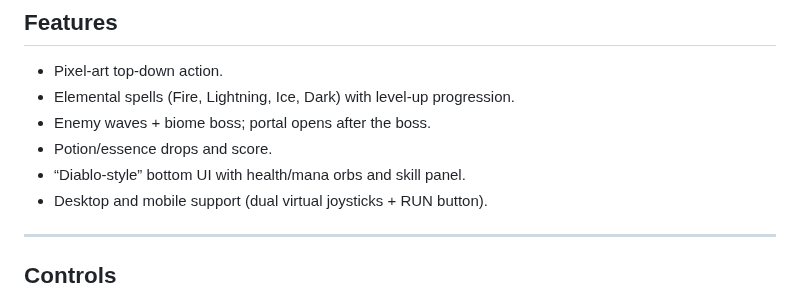
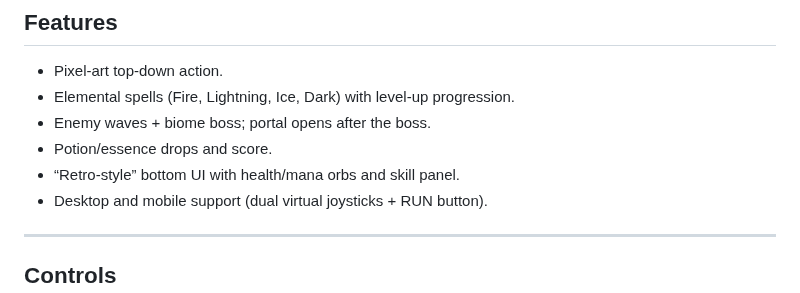
Before and after one commit to Aliencryptodev/Anomage-Survival, a Markdown page: README.md, the part around the change. Rendered like a GitHub page.

```diff
--- a/README.md
+++ b/README.md
@@ -12,7 +12,7 @@ Top-down arcade survivor with a retro look and elemental spells. Move, dodge, wi
 - Elemental spells (Fire, Lightning, Ice, Dark) with level-up progression.
 - Enemy waves + biome boss; portal opens after the boss.
 - Potion/essence drops and score.
-- “Diablo-style” bottom UI with health/mana orbs and skill panel.
+- “Retro-style” bottom UI with health/mana orbs and skill panel.
 - Desktop and mobile support (dual virtual joysticks + RUN button).
 
 ---
```
